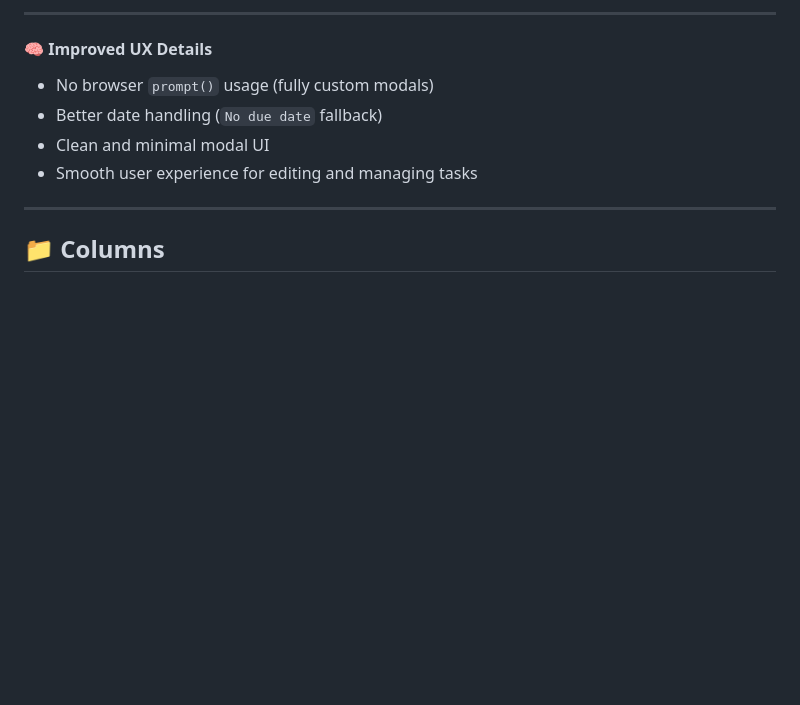
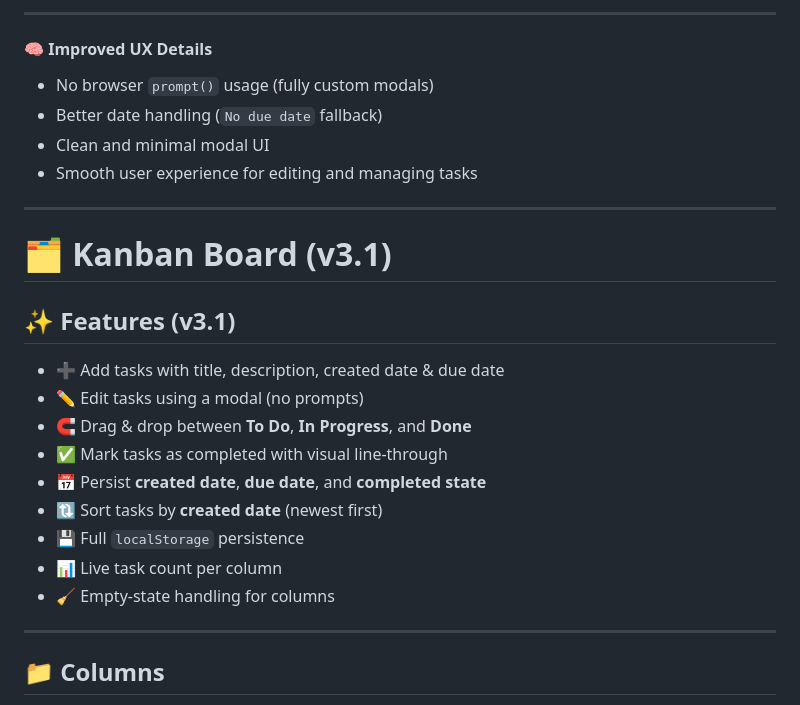
Before and after one commit to rou-nak-cloud/JavaScript.js-Projects, a Markdown page: KanbanBoard/README.md, the part around the change. GitHub-like rendering; blank space fills up the shorter version.

Commit message:
v3.1 kanban read me file

```diff
--- a/KanbanBoard/README.md
+++ b/KanbanBoard/README.md
@@ -137,6 +137,22 @@ Version 3 focuses on **editing, persistence, and UX improvements**, making the b
 
 ---
 
+# 🗂️ Kanban Board (v3.1)
+
+## ✨ Features (v3.1)
+
+- ➕ Add tasks with title, description, created date & due date
+- ✏️ Edit tasks using a modal (no prompts)
+- 🧲 Drag & drop between **To Do**, **In Progress**, and **Done**
+- ✅ Mark tasks as completed with visual line-through
+- 📅 Persist **created date**, **due date**, and **completed state**
+- 🔃 Sort tasks by **created date** (newest first)
+- 💾 Full `localStorage` persistence
+- 📊 Live task count per column
+- 🧹 Empty-state handling for columns
+
+---
+
 ## 📁 Columns
 
 - **Todo**
```
